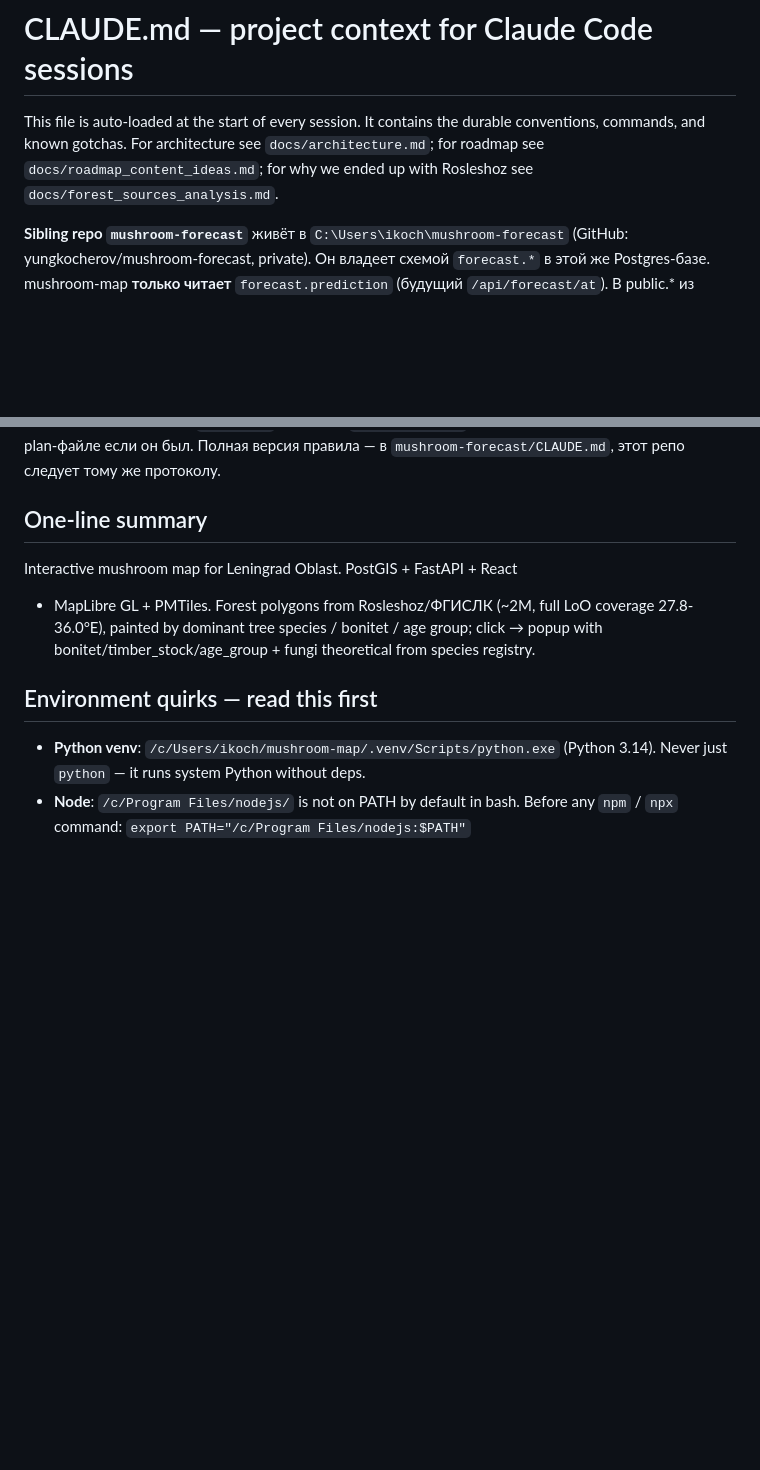
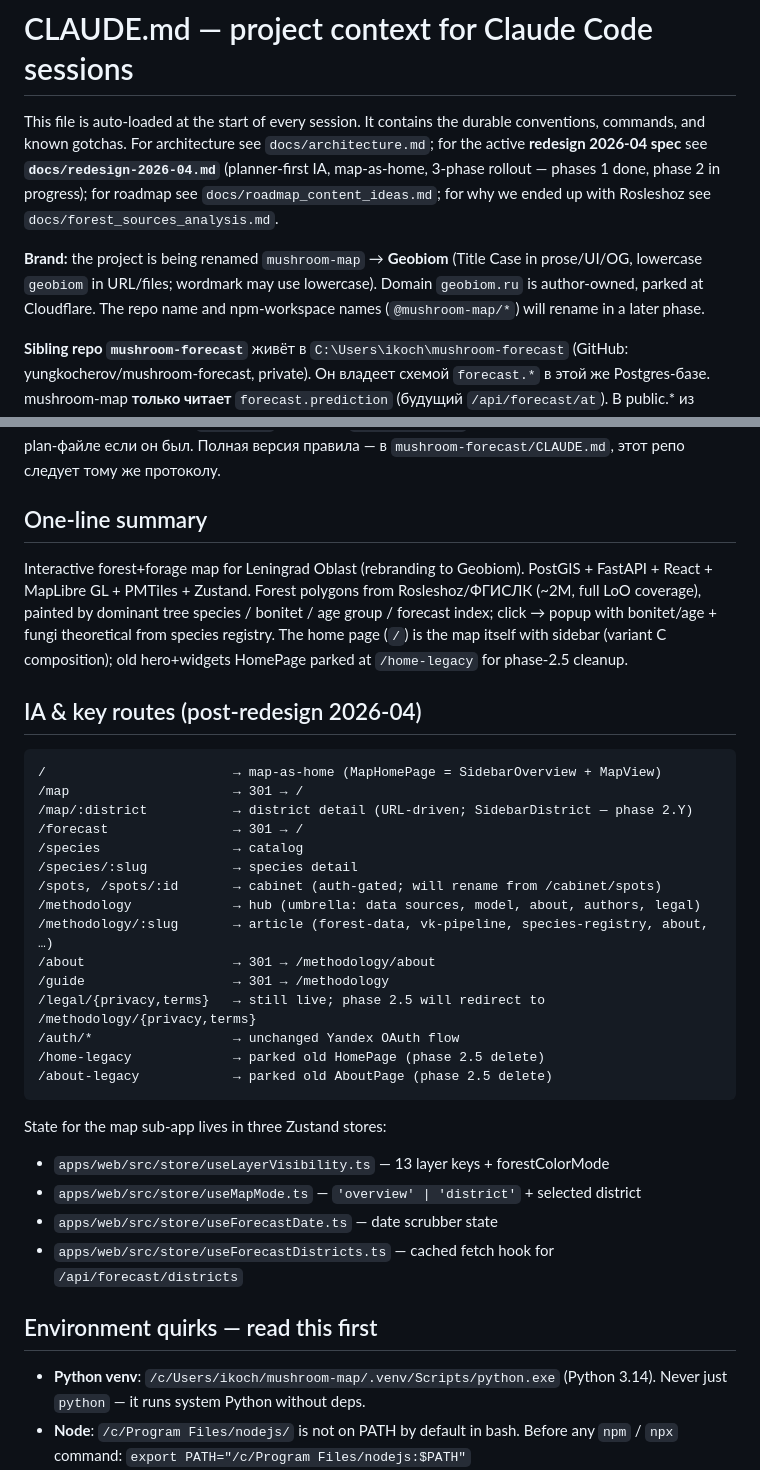
Before and after one commit to yungkocherov/mushroom_map, a Markdown page: CLAUDE.md, 2 parts joined by grey strips. Drawn GitHub-style; blank space fills up the shorter version.

Commit message:
Phase 2 (docs): update CLAUDE.md for redesign — IA, routes, Zustand stores, brand
New top-of-file sections:
- Pointer to docs/redesign-2026-04.md as the active spec
- Brand naming rule (Geobiom Title Case in prose, lowercase in slugs)
- Domain geobiom.ru ownership note

«One-line summary» rewritten to match the post-redesign reality:
home is the map, MapView wired to Zustand, choropleth indexes the
forecast, ML still pending in mushroom-forecast.

New «IA & key routes» section: 14-line route map showing what's live,
what's redirected, what's parked under -legacy slugs for phase-2.5
cleanup. Lists the four Zustand stores so a fresh session knows where
state lives.

Co-Authored-By: Claude Opus 4.7 (1M context) <noreply@anthropic.com>

````diff
--- a/CLAUDE.md
+++ b/CLAUDE.md
@@ -2,8 +2,17 @@
 
 This file is auto-loaded at the start of every session. It contains the
 durable conventions, commands, and known gotchas. For architecture see
-`docs/architecture.md`; for roadmap see `docs/roadmap_content_ideas.md`;
-for why we ended up with Rosleshoz see `docs/forest_sources_analysis.md`.
+`docs/architecture.md`; for the active **redesign 2026-04 spec** see
+**`docs/redesign-2026-04.md`** (planner-first IA, map-as-home, 3-phase
+rollout — phases 1 done, phase 2 in progress); for roadmap see
+`docs/roadmap_content_ideas.md`; for why we ended up with Rosleshoz see
+`docs/forest_sources_analysis.md`.
+
+**Brand:** the project is being renamed `mushroom-map` → **Geobiom**
+(Title Case in prose/UI/OG, lowercase `geobiom` in URL/files; wordmark
+may use lowercase). Domain `geobiom.ru` is author-owned, parked at
+Cloudflare. The repo name and npm-workspace names (`@mushroom-map/*`)
+will rename in a later phase.
 
 **Sibling repo `mushroom-forecast`** живёт в `C:\Users\ikoch\mushroom-forecast`
 (GitHub: yungkocherov/mushroom-forecast, private). Он владеет схемой
@@ -22,11 +31,39 @@ exit-state в активном plan-файле если он был. Полна
 
 ## One-line summary
 
-Interactive mushroom map for Leningrad Oblast. PostGIS + FastAPI + React
-+ MapLibre GL + PMTiles. Forest polygons from Rosleshoz/ФГИСЛК (~2M,
-full LoO coverage 27.8-36.0°E), painted by dominant tree species /
-bonitet / age group; click → popup with bonitet/timber_stock/age_group +
-fungi theoretical from species registry.
+Interactive forest+forage map for Leningrad Oblast (rebranding to
+Geobiom). PostGIS + FastAPI + React + MapLibre GL + PMTiles + Zustand.
+Forest polygons from Rosleshoz/ФГИСЛК (~2M, full LoO coverage), painted
+by dominant tree species / bonitet / age group / forecast index; click →
+popup with bonitet/age + fungi theoretical from species registry. The
+home page (`/`) is the map itself with sidebar (variant C composition);
+old hero+widgets HomePage parked at `/home-legacy` for phase-2.5 cleanup.
+
+## IA & key routes (post-redesign 2026-04)
+
+```
+/                        → map-as-home (MapHomePage = SidebarOverview + MapView)
+/map                     → 301 → /
+/map/:district           → district detail (URL-driven; SidebarDistrict — phase 2.Y)
+/forecast                → 301 → /
+/species                 → catalog
+/species/:slug           → species detail
+/spots, /spots/:id       → cabinet (auth-gated; will rename from /cabinet/spots)
+/methodology             → hub (umbrella: data sources, model, about, authors, legal)
+/methodology/:slug       → article (forest-data, vk-pipeline, species-registry, about, …)
+/about                   → 301 → /methodology/about
+/guide                   → 301 → /methodology
+/legal/{privacy,terms}   → still live; phase 2.5 will redirect to /methodology/{privacy,terms}
+/auth/*                  → unchanged Yandex OAuth flow
+/home-legacy             → parked old HomePage (phase 2.5 delete)
+/about-legacy            → parked old AboutPage (phase 2.5 delete)
+```
+
+State for the map sub-app lives in three Zustand stores:
+- `apps/web/src/store/useLayerVisibility.ts` — 13 layer keys + forestColorMode
+- `apps/web/src/store/useMapMode.ts` — `'overview' | 'district'` + selected district
+- `apps/web/src/store/useForecastDate.ts` — date scrubber state
+- `apps/web/src/store/useForecastDistricts.ts` — cached fetch hook for `/api/forecast/districts`
 
 ## Environment quirks — read this first
 
````
